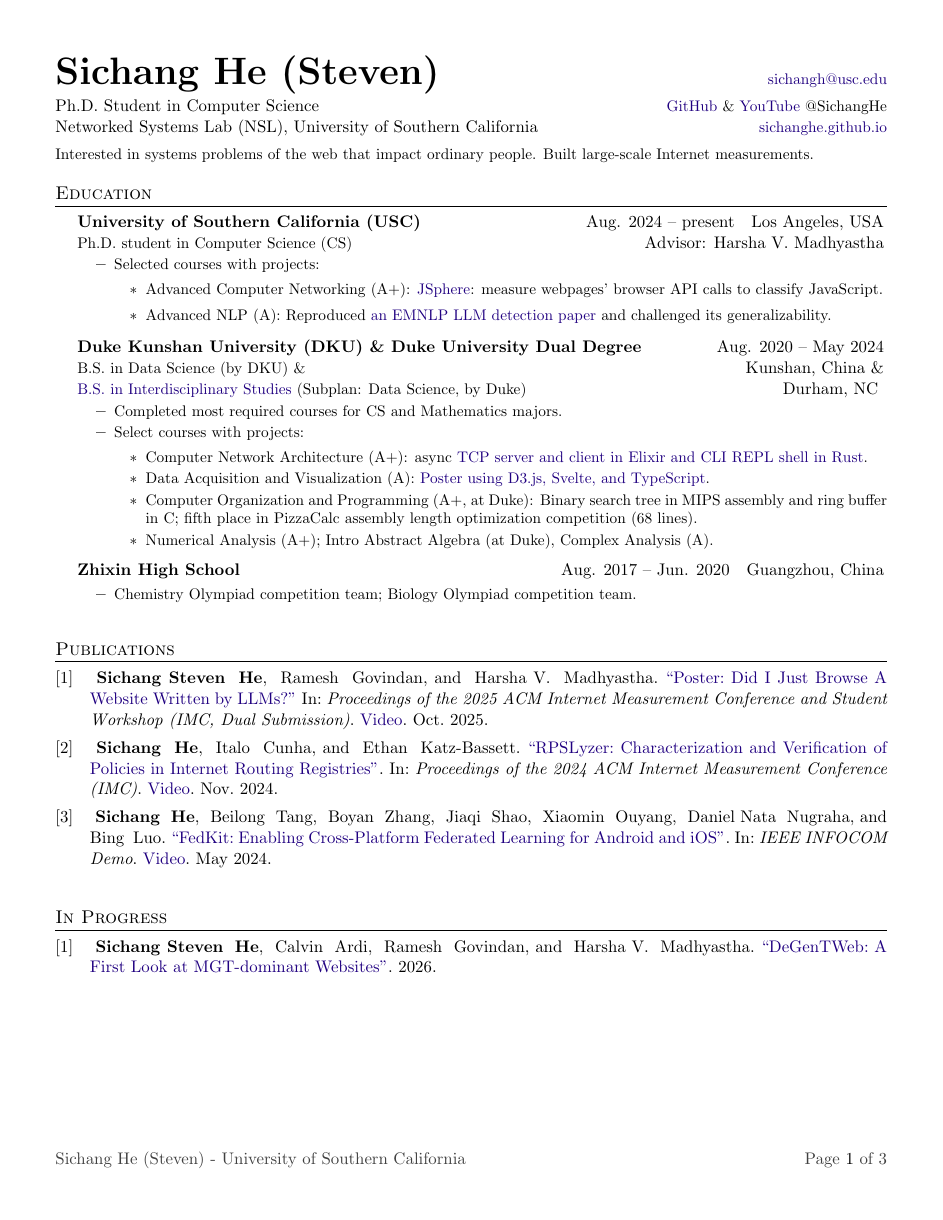
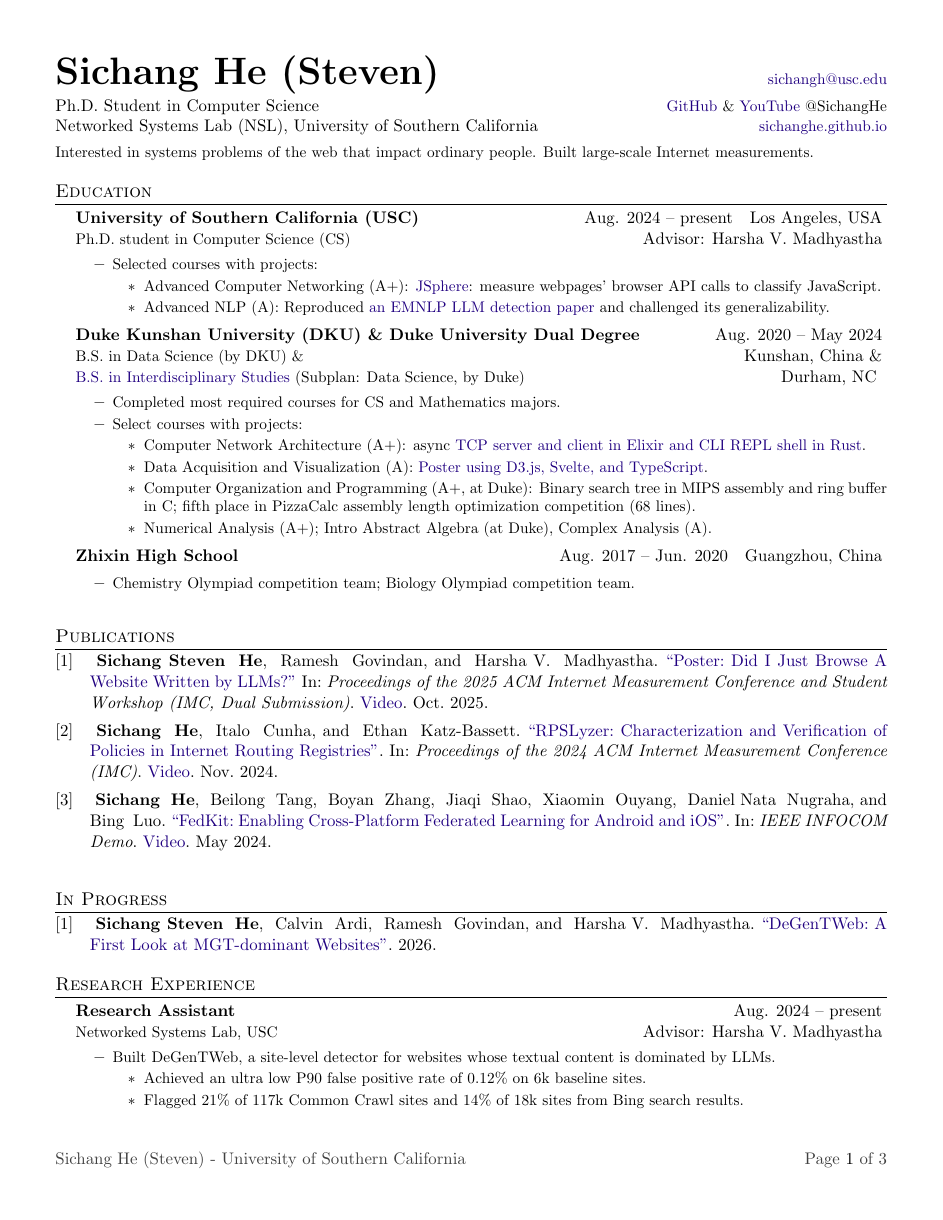
Before and after one commit to SichangHe/curriculum_vitae, a LaTeX CV (cv.tex): page 1 of 3. Compiled offline with pdfLaTeX.

Commit message:
clean up formatting hacks

```diff
--- a/cv.tex
+++ b/cv.tex
@@ -56,24 +56,27 @@
 }
 \boldname{He}{Sichang}{Sichang\bibnamedelima Steven}{S.}
 
-\setlength{\tabcolsep}{0cm}
+\setlength{\tabcolsep}{0em}
 
 % Sections formatting
-\titleformat{\section}{
-  \vspace{-4pt}\scshape\raggedright\large
-}{}{0em}{}[\titlerule \vspace{-5pt}]
+\titleformat{\section}{\scshape\raggedright\large}{}{0em}{}[\titlerule]
+\titlespacing*{\section}{0em}{1.1em}{0.25em}
+\setlist[itemize]{
+  parsep=0em,
+  partopsep=0em
+}
 
 \newcommand{\CVItem}[1]{
   \item{\small
-    {#1 \vspace{-2pt}}
+    {#1}
   }
 }
 
 \newcommand{\CVSubheadingFrame}[1]{
-  \vspace{-2pt}\item
+  \item
     \begin{tabular*}{0.97\textwidth}[t]{l@{\extracolsep{\fill}}r}
         #1
-    \end{tabular*}\vspace{-7pt}
+    \end{tabular*}
 }
 
 \newcommand{\CVSubheading}[4]{\CVSubheadingFrame
@@ -81,10 +84,10 @@
         \small#3 & #4 \\
     }}
 
-\newcommand{\CVSubHeadingListStart}{\begin{itemize}[leftmargin=0.5cm, label={}]}
+\newcommand{\CVSubHeadingListStart}{\begin{itemize}[leftmargin=1.2em, label={}]}
 \newcommand{\CVSubHeadingListEnd}{\end{itemize}}
 \newcommand{\CVItemListStart}{\begin{itemize}}
-\newcommand{\CVItemListEnd}{\end{itemize}\vspace{-5pt}}
+\newcommand{\CVItemListEnd}{\end{itemize}}
 
 \definecolor{darkbluepurple}{rgb}{0.125, 0, 0.5}
 \newcommand{\uhref}[2]{\href{#1}{\textcolor{darkbluepurple}{#2}}}
```
Also changed, not shown: cv.tex (18 more changed lines).
